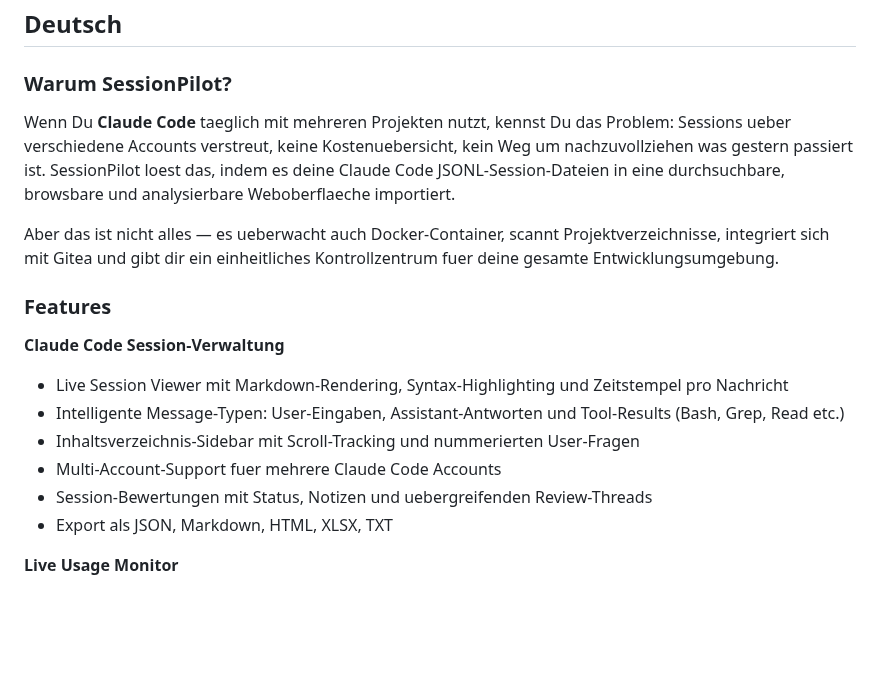
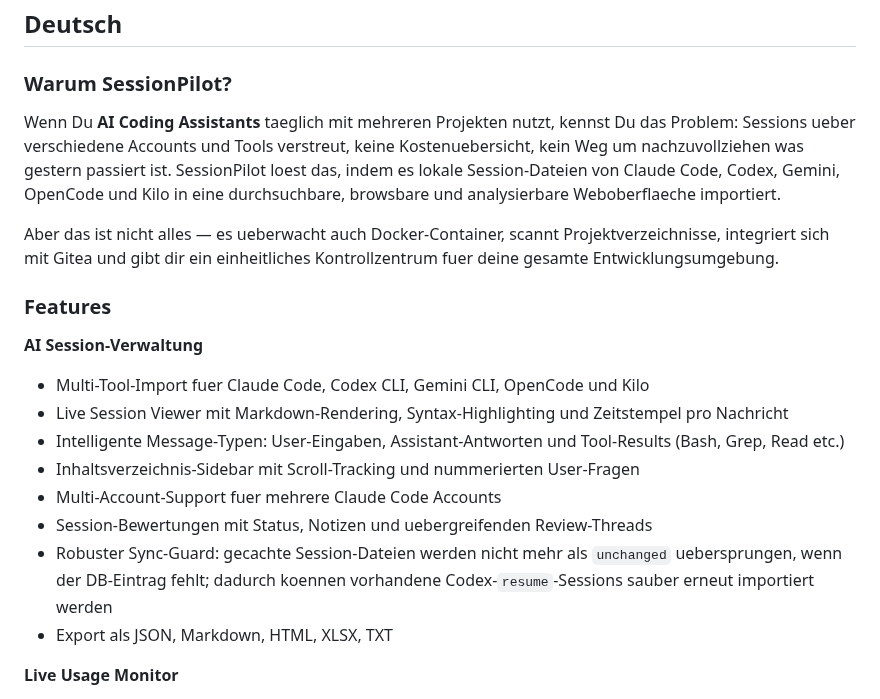
Before and after one commit to web-werkstatt/session-pilot, a Markdown page: README.md, the part around one of its changes. Rendered like a GitHub page; blank space fills up the shorter version.

```diff
--- a/README.md
+++ b/README.md
@@ -387,18 +389,20 @@ MIT
 
 ### Warum SessionPilot?
 
-Wenn Du **Claude Code** taeglich mit mehreren Projekten nutzt, kennst Du das Problem: Sessions ueber verschiedene Accounts verstreut, keine Kostenuebersicht, kein Weg um nachzuvollziehen was gestern passiert ist. SessionPilot loest das, indem es deine Claude Code JSONL-Session-Dateien in eine durchsuchbare, browsbare und analysierbare Weboberflaeche importiert.
+Wenn Du **AI Coding Assistants** taeglich mit mehreren Projekten nutzt, kennst Du das Problem: Sessions ueber verschiedene Accounts und Tools verstreut, keine Kostenuebersicht, kein Weg um nachzuvollziehen was gestern passiert ist. SessionPilot loest das, indem es lokale Session-Dateien von Claude Code, Codex, Gemini, OpenCode und Kilo in eine durchsuchbare, browsbare und analysierbare Weboberflaeche importiert.
 
 Aber das ist nicht alles — es ueberwacht auch Docker-Container, scannt Projektverzeichnisse, integriert sich mit Gitea und gibt dir ein einheitliches Kontrollzentrum fuer deine gesamte Entwicklungsumgebung.
 
 ### Features
 
-**Claude Code Session-Verwaltung**
+**AI Session-Verwaltung**
+- Multi-Tool-Import fuer Claude Code, Codex CLI, Gemini CLI, OpenCode und Kilo
 - Live Session Viewer mit Markdown-Rendering, Syntax-Highlighting und Zeitstempel pro Nachricht
 - Intelligente Message-Typen: User-Eingaben, Assistant-Antworten und Tool-Results (Bash, Grep, Read etc.)
 - Inhaltsverzeichnis-Sidebar mit Scroll-Tracking und nummerierten User-Fragen
 - Multi-Account-Support fuer mehrere Claude Code Accounts
 - Session-Bewertungen mit Status, Notizen und uebergreifenden Review-Threads
+- Robuster Sync-Guard: gecachte Session-Dateien werden nicht mehr als `unchanged` uebersprungen, wenn der DB-Eintrag fehlt; dadurch koennen vorhandene Codex-`resume`-Sessions sauber erneut importiert werden
 - Export als JSON, Markdown, HTML, XLSX, TXT
 
 **Live Usage Monitor**
```
Also changed, not shown: other parts of README.md (+10 -8 lines), next-session.md (+6 -0 lines), sprints/master-plan-2026-04-01.md (+32 -0 lines).
